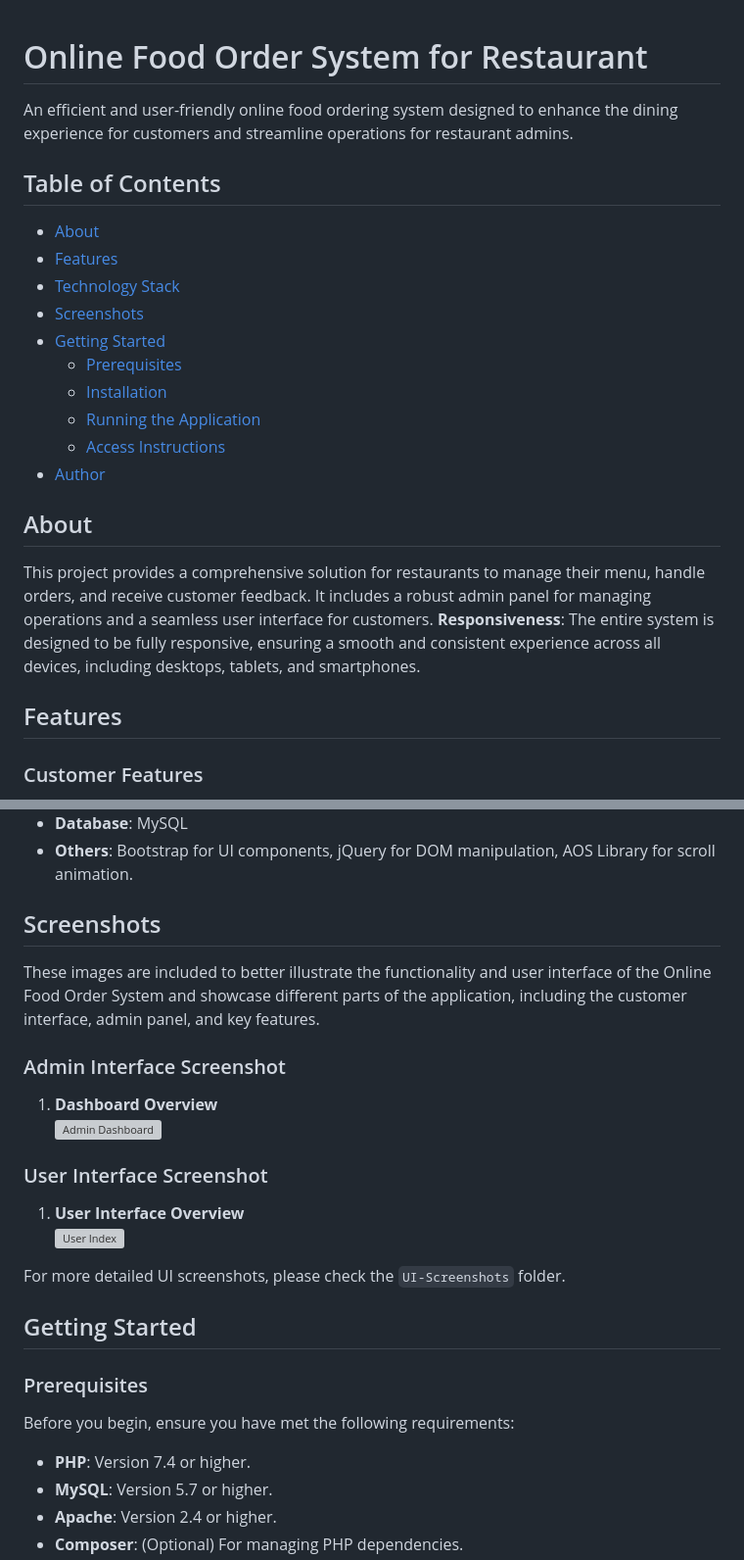
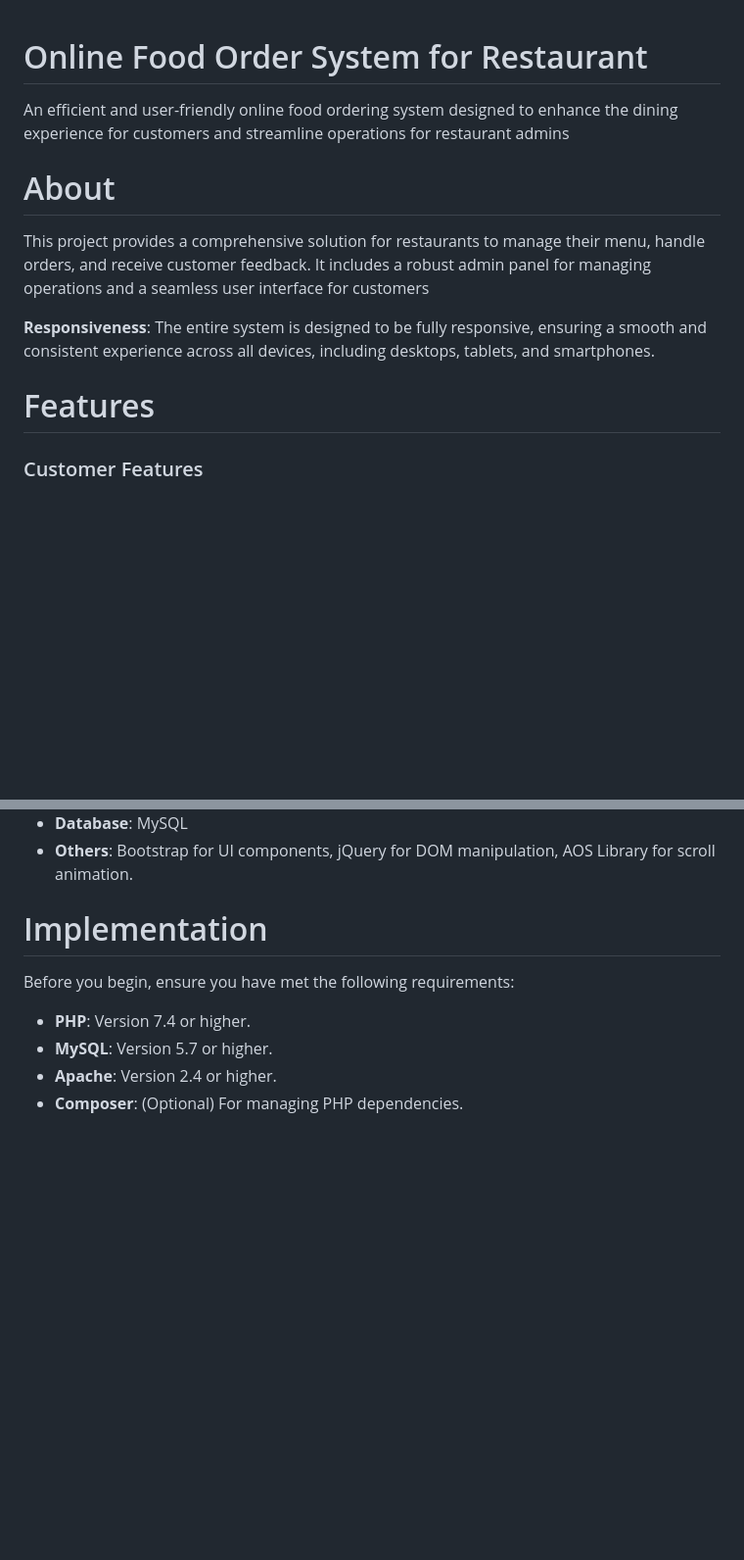
Before and after one commit to raghavkrish422/Food-Ordering-Application, a Markdown page: README.md, 2 parts joined by grey strips. Shown: that part at 98% size. Rendered like a GitHub page; blank space fills up the shorter version; grey boxes are pictures that could not be loaded.

```diff
--- a/README.md
+++ b/README.md
@@ -1,28 +1,12 @@
 # Online Food Order System for Restaurant
+An efficient and user-friendly online food ordering system designed to enhance the dining experience for customers and streamline operations for restaurant admins
 
-An efficient and user-friendly online food ordering system designed to enhance the dining experience for customers and streamline operations for restaurant admins.
+# About
+This project provides a comprehensive solution for restaurants to manage their menu, handle orders, and receive customer feedback. It includes a robust admin panel for managing operations and a seamless user interface for customers
 
-## Table of Contents
-
-- [About](#about)
-- [Features](#features)
-- [Technology Stack](#technology-stack)
-- [Screenshots](#screenshots)
-- [Getting Started](#getting-started)
-  - [Prerequisites](#prerequisites)
-  - [Installation](#installation)
-  - [Running the Application](#running-the-application)
-  - [Access Instructions](#access-instructions)
-- [Author](#author)
-
-
-## About
-
-This project provides a comprehensive solution for restaurants to manage their menu, handle orders, and receive customer feedback. It includes a robust admin panel for managing operations and a seamless user interface for customers.
 **Responsiveness**: The entire system is designed to be fully responsive, ensuring a smooth and consistent experience across all devices, including desktops, tablets, and smartphones.
 
-
-## Features
+# Features
 
 ### Customer Features
 
@@ -55,25 +39,7 @@ This project provides a comprehensive solution for restaurants to manage their m
 - **Database**: MySQL
 - **Others**: Bootstrap for UI components, jQuery for DOM manipulation, AOS Library for scroll animation.
 
-## Screenshots
-
-These images are included to better illustrate the functionality and user interface of the Online Food Order System and showcase different parts of the application, including the customer interface, admin panel, and key features.
-
-### Admin Interface Screenshot
-
-1. **Dashboard Overview**
-   ![Admin Dashboard](UI-Screenshots/Admin-Index.png)
-
-### User Interface Screenshot
-
-1. **User Interface Overview**
-   ![User Index](UI-Screenshots/User-Index.png)
-
-For more detailed UI screenshots, please check the `UI-Screenshots` folder.
-
-## Getting Started
-
-### Prerequisites
+# Implementation
 
 Before you begin, ensure you have met the following requirements:
 
```
